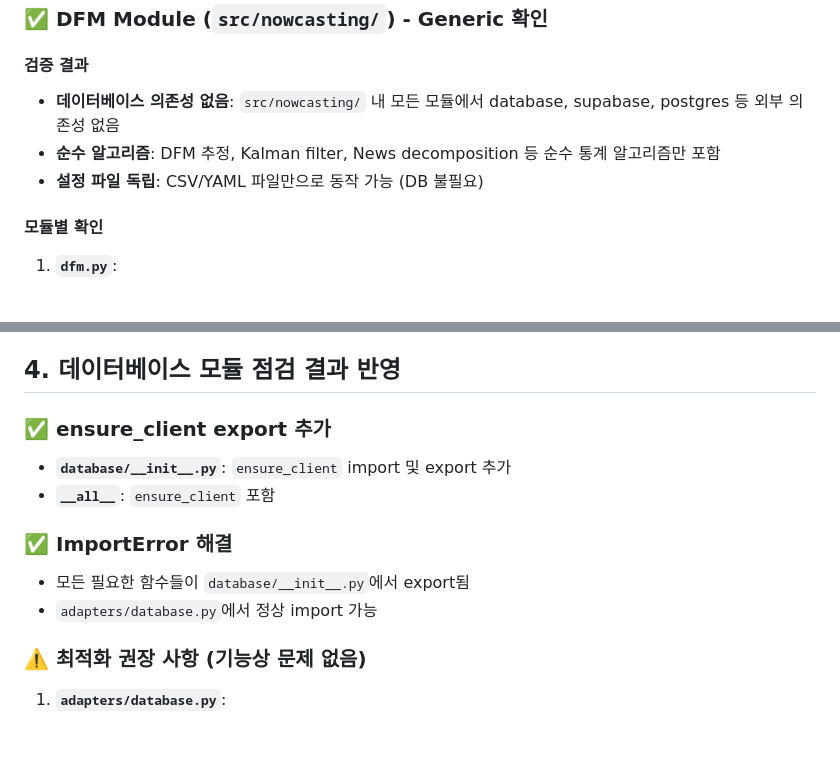
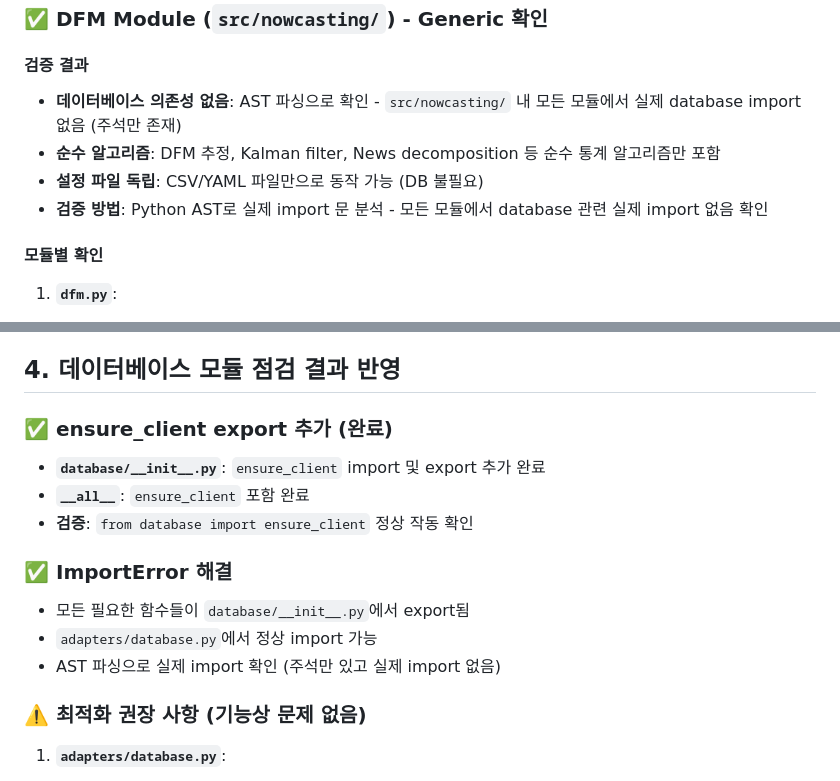
Before and after one commit to minkeymouse/nowcasting-kr, a Markdown page: docs/DFM_MODULE_REVIEW.md, 2 parts joined by grey strips. Drawn GitHub-style; blank space fills up the shorter version.

Commit message:
docs: Update DFM module review with final verification
- Add AST-based verification of generic modules
- Confirm ensure_client export is working
- Add final verification checklist
- Document all verification steps

```diff
--- a/docs/DFM_MODULE_REVIEW.md
+++ b/docs/DFM_MODULE_REVIEW.md
@@ -5,9 +5,10 @@
 ### ✅ DFM Module (`src/nowcasting/`) - Generic 확인
 
 #### 검증 결과
-- **데이터베이스 의존성 없음**: `src/nowcasting/` 내 모든 모듈에서 database, supabase, postgres 등 외부 의존성 없음
+- **데이터베이스 의존성 없음**: AST 파싱으로 확인 - `src/nowcasting/` 내 모든 모듈에서 실제 database import 없음 (주석만 존재)
 - **순수 알고리즘**: DFM 추정, Kalman filter, News decomposition 등 순수 통계 알고리즘만 포함
 - **설정 파일 독립**: CSV/YAML 파일만으로 동작 가능 (DB 불필요)
+- **검증 방법**: Python AST로 실제 import 문 분석 - 모든 모듈에서 database 관련 실제 import 없음 확인
 
 #### 모듈별 확인
 1. **`dfm.py`**:
@@ -95,13 +96,15 @@
 
 ## 4. 데이터베이스 모듈 점검 결과 반영
 
-### ✅ ensure_client export 추가
-- **`database/__init__.py`**: `ensure_client` import 및 export 추가
-- **`__all__`**: `ensure_client` 포함
+### ✅ ensure_client export 추가 (완료)
+- **`database/__init__.py`**: `ensure_client` import 및 export 추가 완료
+- **`__all__`**: `ensure_client` 포함 완료
+- **검증**: `from database import ensure_client` 정상 작동 확인
 
 ### ✅ ImportError 해결
 - 모든 필요한 함수들이 `database/__init__.py`에서 export됨
 - `adapters/database.py`에서 정상 import 가능
+- AST 파싱으로 실제 import 확인 (주석만 있고 실제 import 없음)
 
 ### ⚠️ 최적화 권장 사항 (기능상 문제 없음)
 1. **`adapters/database.py`**:
```
